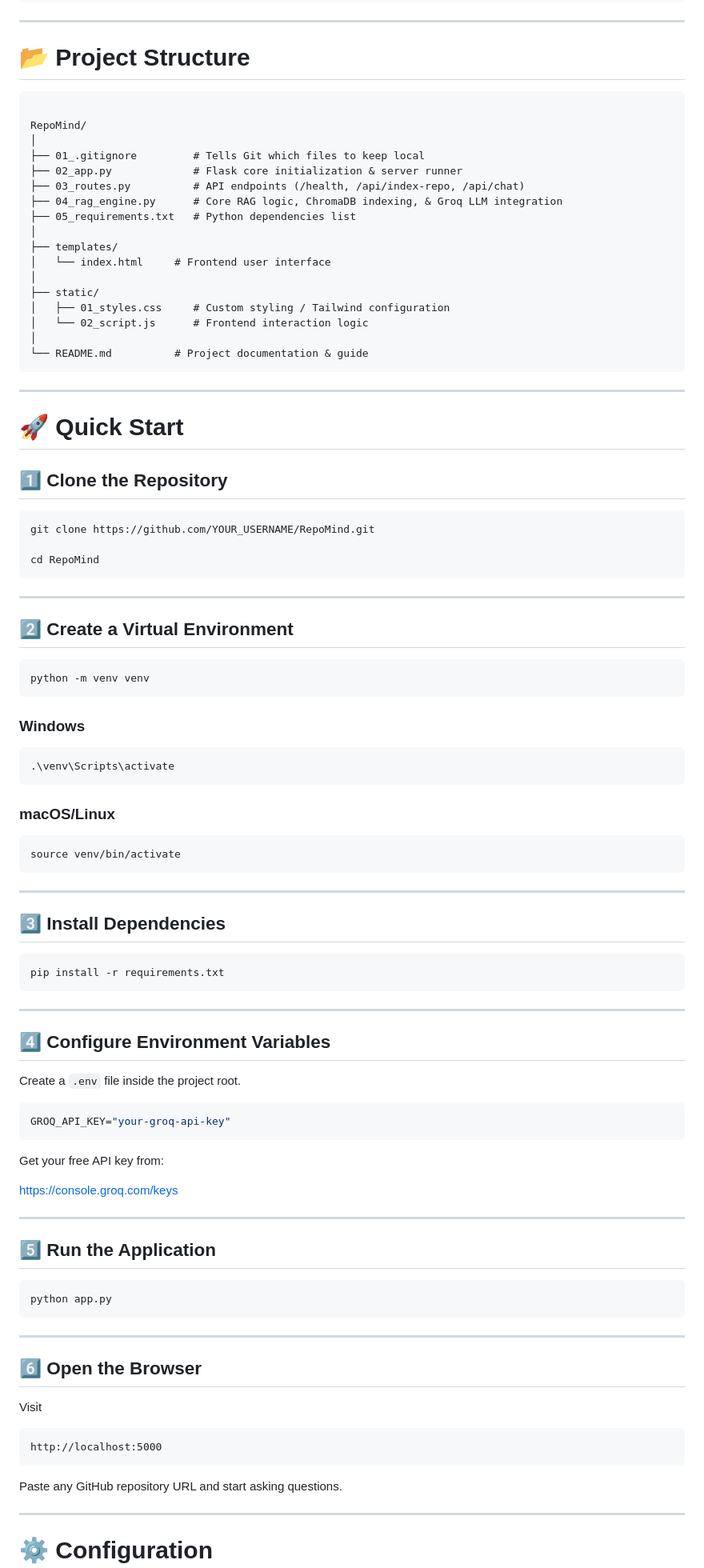
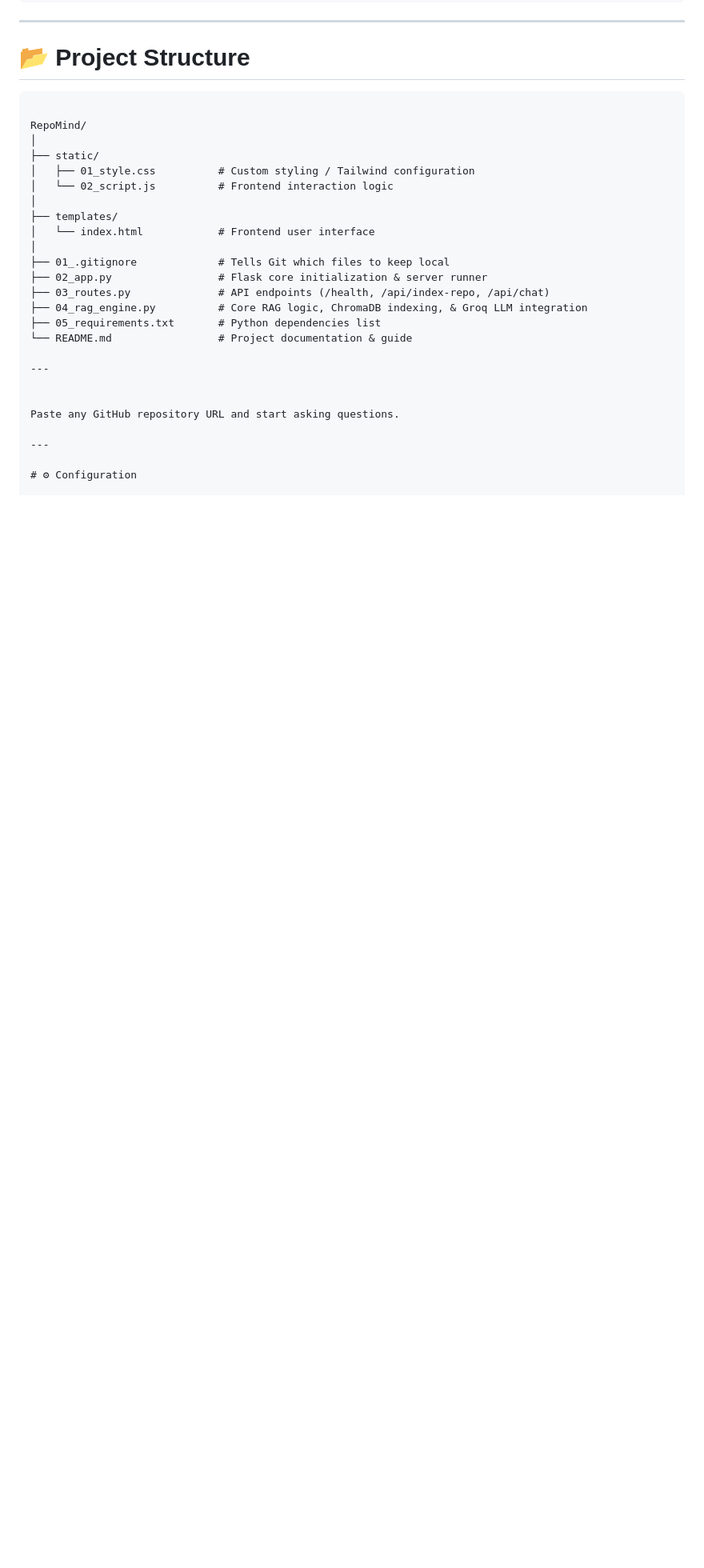
Before and after one commit to 23pa1a12n2-star/REPO_Mind, a Markdown page: README.md, the part around the change. Shown at 80% size. Rendered like a GitHub page; blank space fills up the shorter version.

````diff
--- a/README.md
+++ b/README.md
@@ -141,93 +141,22 @@ Whether you're exploring an open-source project, reviewing a teammate's code, or
 
 RepoMind/
 │
-├── 01_.gitignore         # Tells Git which files to keep local
-├── 02_app.py             # Flask core initialization & server runner
-├── 03_routes.py          # API endpoints (/health, /api/index-repo, /api/chat)
-├── 04_rag_engine.py      # Core RAG logic, ChromaDB indexing, & Groq LLM integration
-├── 05_requirements.txt   # Python dependencies list
+├── static/
+│   ├── 01_style.css          # Custom styling / Tailwind configuration
+│   └── 02_script.js          # Frontend interaction logic
 │
 ├── templates/
-│   └── index.html     # Frontend user interface
+│   └── index.html            # Frontend user interface
 │
-├── static/
-│   ├── 01_styles.css     # Custom styling / Tailwind configuration
-│   └── 02_script.js      # Frontend interaction logic
-│
-└── README.md          # Project documentation & guide
-```
+├── 01_.gitignore             # Tells Git which files to keep local
+├── 02_app.py                 # Flask core initialization & server runner
+├── 03_routes.py              # API endpoints (/health, /api/index-repo, /api/chat)
+├── 04_rag_engine.py          # Core RAG logic, ChromaDB indexing, & Groq LLM integration
+├── 05_requirements.txt       # Python dependencies list
+└── README.md                 # Project documentation & guide
 
 ---
 
-# 🚀 Quick Start
-
-## 1️⃣ Clone the Repository
-
-```bash
-git clone https://github.com/YOUR_USERNAME/RepoMind.git
-
-cd RepoMind
-```
-
----
-
-## 2️⃣ Create a Virtual Environment
-
-```bash
-python -m venv venv
-```
-
-### Windows
-
-```bash
-.\venv\Scripts\activate
-```
-
-### macOS/Linux
-
-```bash
-source venv/bin/activate
-```
-
----
-
-## 3️⃣ Install Dependencies
-
-```bash
-pip install -r requirements.txt
-```
-
----
-
-## 4️⃣ Configure Environment Variables
-
-Create a `.env` file inside the project root.
-
-```env
-GROQ_API_KEY="your-groq-api-key"
-```
-
-Get your free API key from:
-
-https://console.groq.com/keys
-
----
-
-## 5️⃣ Run the Application
-
-```bash
-python app.py
-```
-
----
-
-## 6️⃣ Open the Browser
-
-Visit
-
-```
-http://localhost:5000
-```
 
 Paste any GitHub repository URL and start asking questions.
 
````
